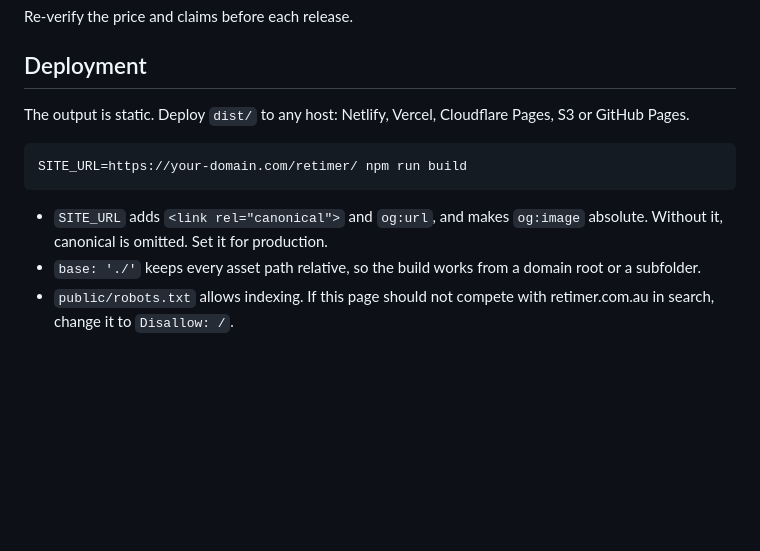
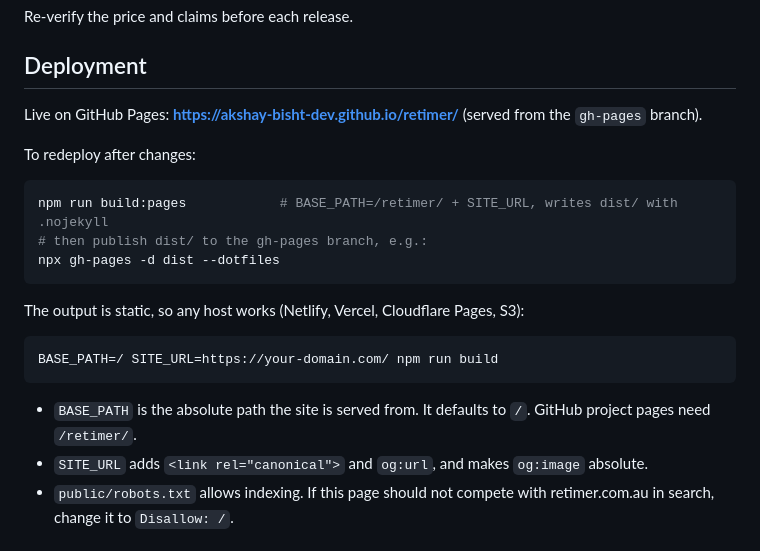
Before and after one commit to akshay-bisht-dev/retimer, a Markdown page: README.md, the part around the change. GitHub-like rendering; blank space fills up the shorter version.

Commit message:
Document GitHub Pages deployment
Co-Authored-By: Claude Opus 5.5 <noreply@anthropic.com>

````diff
--- a/README.md
+++ b/README.md
@@ -107,14 +107,24 @@ Re-verify the price and claims before each release.
 
 ## Deployment
 
-The output is static. Deploy `dist/` to any host: Netlify, Vercel, Cloudflare Pages, S3 or GitHub Pages.
+Live on GitHub Pages: **https://akshay-bisht-dev.github.io/retimer/** (served from the `gh-pages` branch).
+
+To redeploy after changes:
 
 ```bash
-SITE_URL=https://your-domain.com/retimer/ npm run build
+npm run build:pages            # BASE_PATH=/retimer/ + SITE_URL, writes dist/ with .nojekyll
+# then publish dist/ to the gh-pages branch, e.g.:
+npx gh-pages -d dist --dotfiles
 ```
 
-- `SITE_URL` adds `<link rel="canonical">` and `og:url`, and makes `og:image` absolute. Without it, canonical is omitted. Set it for production.
-- `base: './'` keeps every asset path relative, so the build works from a domain root or a subfolder.
+The output is static, so any host works (Netlify, Vercel, Cloudflare Pages, S3):
+
+```bash
+BASE_PATH=/ SITE_URL=https://your-domain.com/ npm run build
+```
+
+- `BASE_PATH` is the absolute path the site is served from. It defaults to `/`. GitHub project pages need `/retimer/`.
+- `SITE_URL` adds `<link rel="canonical">` and `og:url`, and makes `og:image` absolute.
 - `public/robots.txt` allows indexing. If this page should not compete with retimer.com.au in search, change it to `Disallow: /`.
 
 ## Quality checks (production build, local)
````
